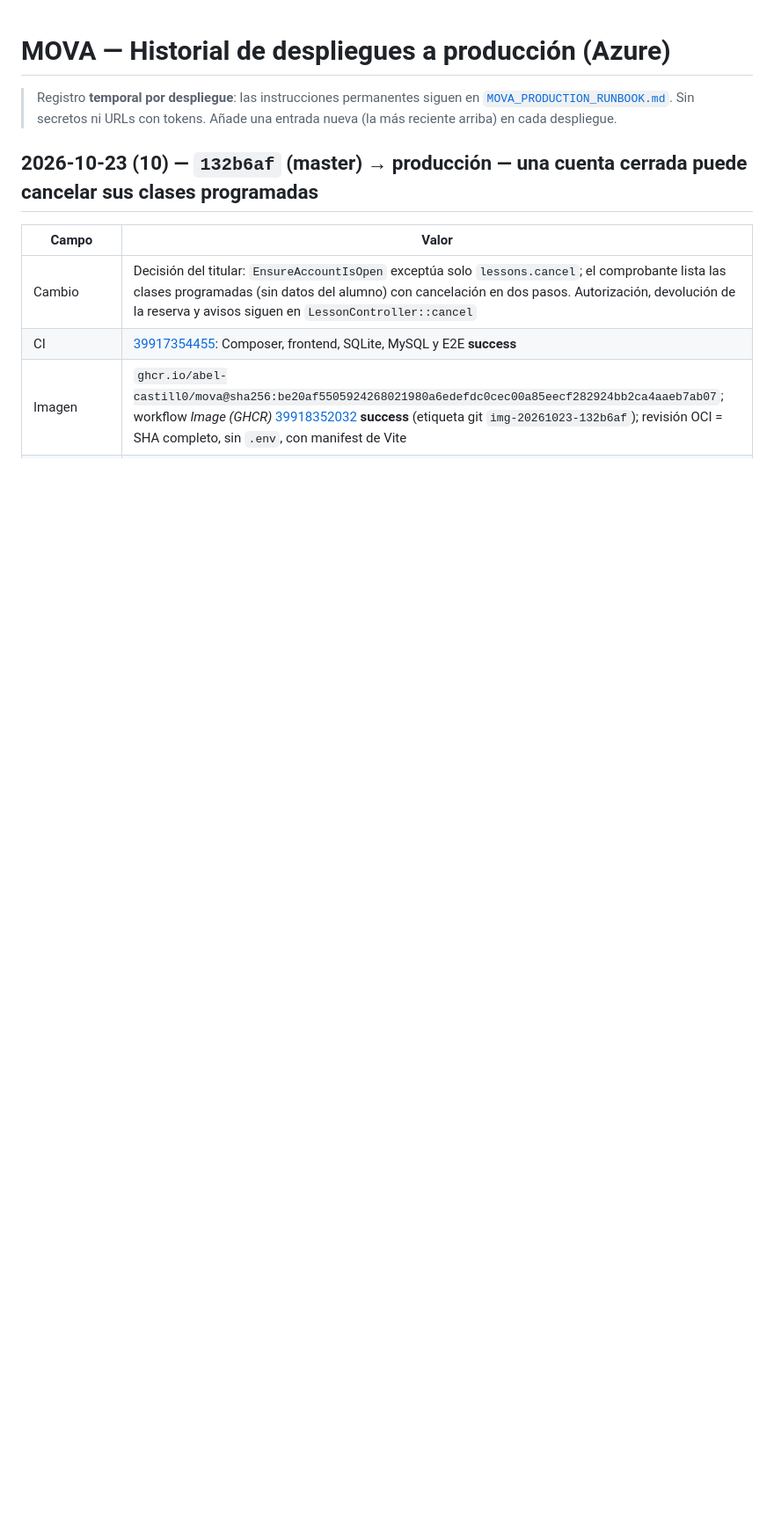
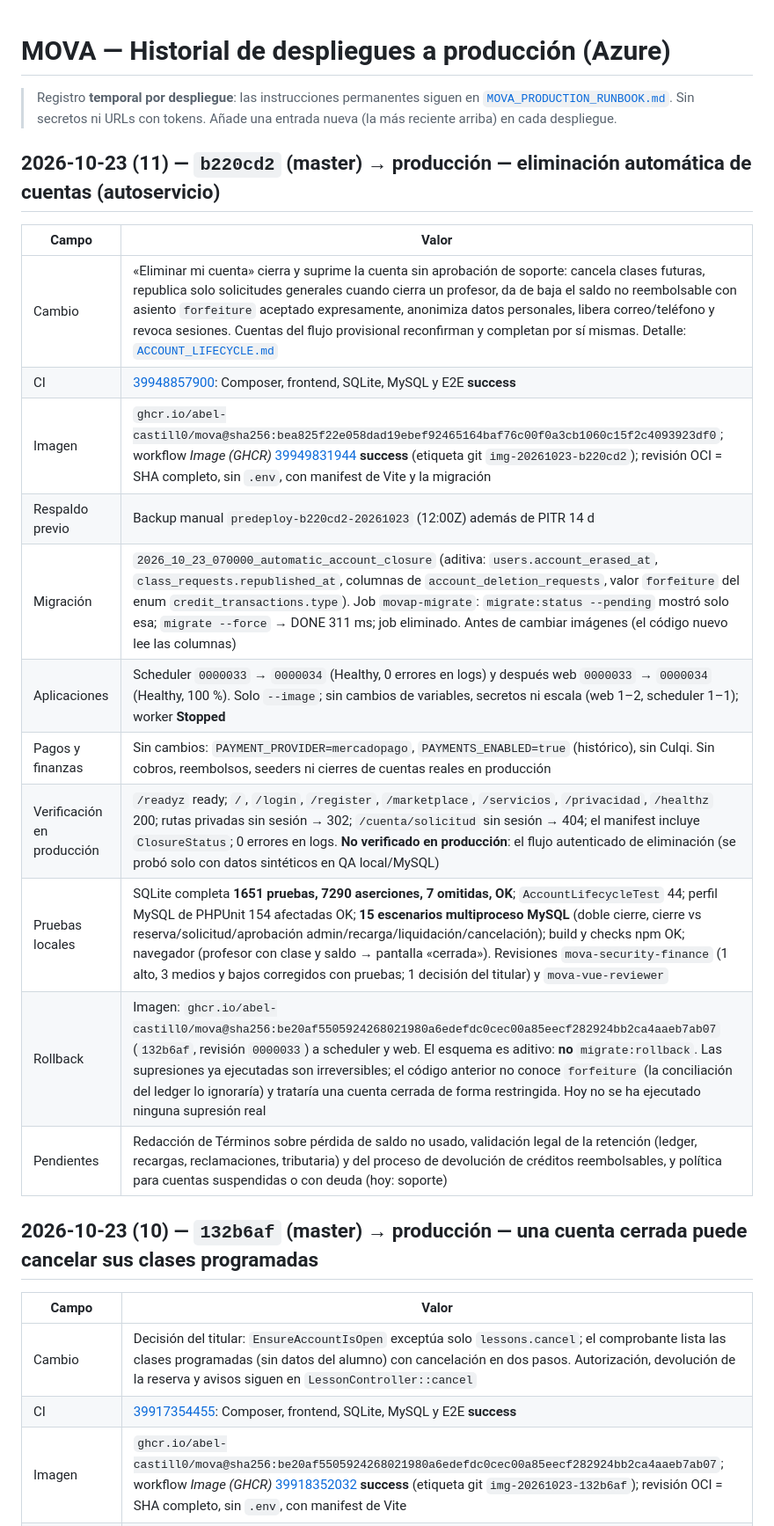
Before and after one commit to Abel-Castill0/MOVA, a Markdown page: docs/release/DEPLOY_HISTORY.md, the part around the change. Shown at 88% size. GitHub-like rendering; blank space fills up the shorter version.

Commit message:
docs(release): record the b220cd2 automatic account erasure deployment [skip ci]
Co-Authored-By: Claude Sonnet 5.5 <noreply@anthropic.com>

```diff
--- a/docs/release/DEPLOY_HISTORY.md
+++ b/docs/release/DEPLOY_HISTORY.md
@@ -3,6 +3,22 @@
 > Registro **temporal por despliegue**: las instrucciones permanentes siguen en
 > [`MOVA_PRODUCTION_RUNBOOK.md`](MOVA_PRODUCTION_RUNBOOK.md). Sin secretos ni URLs con tokens. Añade una entrada nueva
 > (la más reciente arriba) en cada despliegue.
+
+## 2026-10-23 (11) — `b220cd2` (master) → producción — eliminación automática de cuentas (autoservicio)
+
+| Campo | Valor |
+|---|---|
+| Cambio | «Eliminar mi cuenta» cierra y suprime la cuenta sin aprobación de soporte: cancela clases futuras, republica solo solicitudes generales cuando cierra un profesor, da de baja el saldo no reembolsable con asiento `forfeiture` aceptado expresamente, anonimiza datos personales, libera correo/teléfono y revoca sesiones. Cuentas del flujo provisional reconfirman y completan por sí mismas. Detalle: [`ACCOUNT_LIFECYCLE.md`](../ACCOUNT_LIFECYCLE.md) |
+| CI | [39948857900](https://github.com/Abel-Castill0/MOVA/actions/runs/39948857900): Composer, frontend, SQLite, MySQL y E2E **success** |
+| Imagen | `ghcr.io/abel-castill0/mova@sha256:bea825f22e058dad19ebef92465164baf76c00f0a3cb1060c15f2c4093923df0`; workflow *Image (GHCR)* [39949831944](https://github.com/Abel-Castill0/MOVA/actions/runs/39949831944) **success** (etiqueta git `img-20261023-b220cd2`); revisión OCI = SHA completo, sin `.env`, con manifest de Vite y la migración |
+| Respaldo previo | Backup manual `predeploy-b220cd2-20261023` (12:00Z) además de PITR 14 d |
+| Migración | `2026_10_23_070000_automatic_account_closure` (aditiva: `users.account_erased_at`, `class_requests.republished_at`, columnas de `account_deletion_requests`, valor `forfeiture` del enum `credit_transactions.type`). Job `movap-migrate`: `migrate:status --pending` mostró solo esa; `migrate --force` → DONE 311 ms; job eliminado. Antes de cambiar imágenes (el código nuevo lee las columnas) |
+| Aplicaciones | Scheduler `0000033` → `0000034` (Healthy, 0 errores en logs) y después web `0000033` → `0000034` (Healthy, 100 %). Solo `--image`; sin cambios de variables, secretos ni escala (web 1–2, scheduler 1–1); worker **Stopped** |
+| Pagos y finanzas | Sin cambios: `PAYMENT_PROVIDER=mercadopago`, `PAYMENTS_ENABLED=true` (histórico), sin Culqi. Sin cobros, reembolsos, seeders ni cierres de cuentas reales en producción |
+| Verificación en producción | `/readyz` ready; `/`, `/login`, `/register`, `/marketplace`, `/servicios`, `/privacidad`, `/healthz` 200; rutas privadas sin sesión → 302; `/cuenta/solicitud` sin sesión → 404; el manifest incluye `ClosureStatus`; 0 errores en logs. **No verificado en producción**: el flujo autenticado de eliminación (se probó solo con datos sintéticos en QA local/MySQL) |
+| Pruebas locales | SQLite completa **1651 pruebas, 7290 aserciones, 7 omitidas, OK**; `AccountLifecycleTest` 44; perfil MySQL de PHPUnit 154 afectadas OK; **15 escenarios multiproceso MySQL** (doble cierre, cierre vs reserva/solicitud/aprobación admin/recarga/liquidación/cancelación); build y checks npm OK; navegador (profesor con clase y saldo → pantalla «cerrada»). Revisiones `mova-security-finance` (1 alto, 3 medios y bajos corregidos con pruebas; 1 decisión del titular) y `mova-vue-reviewer` |
+| Rollback | Imagen: `ghcr.io/abel-castill0/mova@sha256:be20af5505924268021980a6edefdc0cec00a85eecf282924bb2ca4aaeb7ab07` (`132b6af`, revisión `0000033`) a scheduler y web. El esquema es aditivo: **no** `migrate:rollback`. Las supresiones ya ejecutadas son irreversibles; el código anterior no conoce `forfeiture` (la conciliación del ledger lo ignoraría) y trataría una cuenta cerrada de forma restringida. Hoy no se ha ejecutado ninguna supresión real |
+| Pendientes | Redacción de Términos sobre pérdida de saldo no usado, validación legal de la retención (ledger, recargas, reclamaciones, tributaria) y del proceso de devolución de créditos reembolsables, y política para cuentas suspendidas o con deuda (hoy: soporte) |
 
 ## 2026-10-23 (10) — `132b6af` (master) → producción — una cuenta cerrada puede cancelar sus clases programadas
 
```
